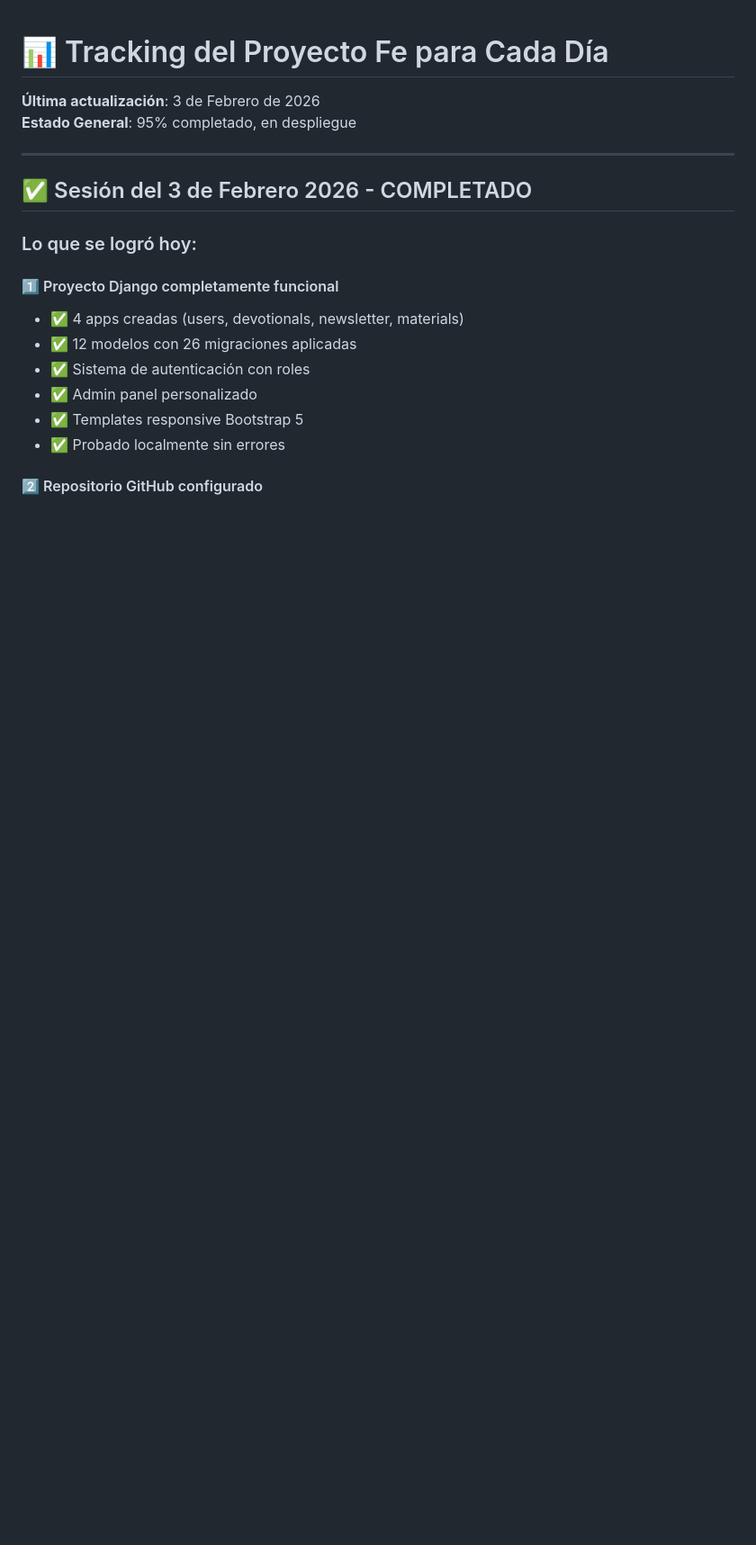
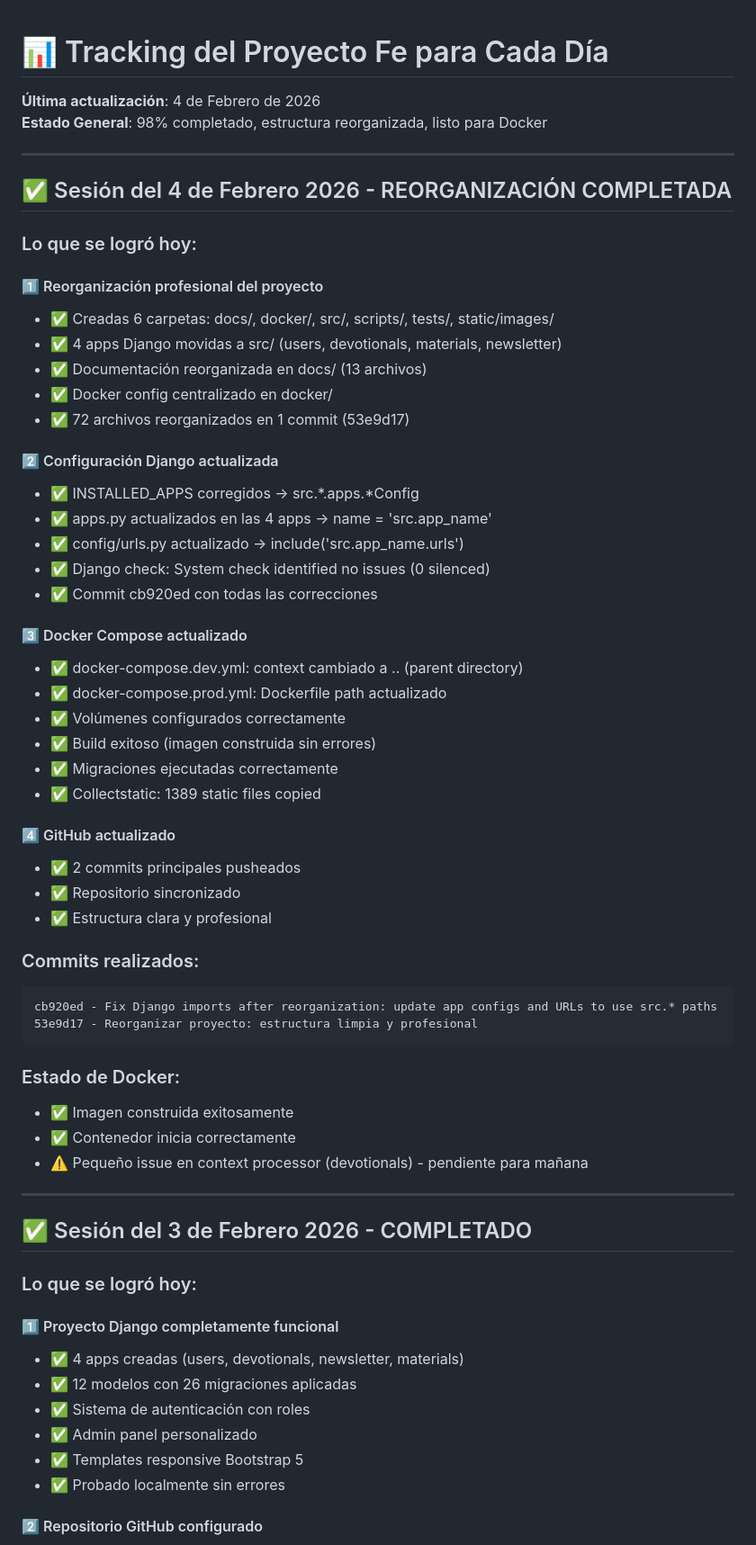
Before and after one commit to lcuper18/FPCD, a Markdown page: docs/dev-notes/TRACKING.md, the part around the change. Shown at 90% size. GitHub-like rendering; blank space fills up the shorter version.

Commit message:
Actualizar tracking: sesión 4 de febrero - reorganización completada

````diff
--- a/docs/dev-notes/TRACKING.md
+++ b/docs/dev-notes/TRACKING.md
@@ -1,7 +1,51 @@
 # 📊 Tracking del Proyecto Fe para Cada Día
 
-**Última actualización**: 3 de Febrero de 2026
-**Estado General**: 95% completado, en despliegue
+**Última actualización**: 4 de Febrero de 2026
+**Estado General**: 98% completado, estructura reorganizada, listo para Docker
+
+---
+
+## ✅ Sesión del 4 de Febrero 2026 - REORGANIZACIÓN COMPLETADA
+
+### Lo que se logró hoy:
+
+#### 1️⃣ Reorganización profesional del proyecto
+- ✅ Creadas 6 carpetas: docs/, docker/, src/, scripts/, tests/, static/images/
+- ✅ 4 apps Django movidas a src/ (users, devotionals, materials, newsletter)
+- ✅ Documentación reorganizada en docs/ (13 archivos)
+- ✅ Docker config centralizado en docker/
+- ✅ 72 archivos reorganizados en 1 commit (53e9d17)
+
+#### 2️⃣ Configuración Django actualizada
+- ✅ INSTALLED_APPS corregidos → src.*.apps.*Config
+- ✅ apps.py actualizados en las 4 apps → name = 'src.app_name'
+- ✅ config/urls.py actualizado → include('src.app_name.urls')
+- ✅ Django check: System check identified no issues (0 silenced)
+- ✅ Commit cb920ed con todas las correcciones
+
+#### 3️⃣ Docker Compose actualizado
+- ✅ docker-compose.dev.yml: context cambiado a .. (parent directory)
+- ✅ docker-compose.prod.yml: Dockerfile path actualizado
+- ✅ Volúmenes configurados correctamente
+- ✅ Build exitoso (imagen construida sin errores)
+- ✅ Migraciones ejecutadas correctamente
+- ✅ Collectstatic: 1389 static files copied
+
+#### 4️⃣ GitHub actualizado
+- ✅ 2 commits principales pusheados
+- ✅ Repositorio sincronizado
+- ✅ Estructura clara y profesional
+
+### Commits realizados:
+```
+cb920ed - Fix Django imports after reorganization: update app configs and URLs to use src.* paths
+53e9d17 - Reorganizar proyecto: estructura limpia y profesional
+```
+
+### Estado de Docker:
+- ✅ Imagen construida exitosamente
+- ✅ Contenedor inicia correctamente
+- ⚠️ Pequeño issue en context processor (devotionals) - pendiente para mañana
 
 ---
 
````
Also changed, not shown: docs/dev-notes/SUMMARY.md (+23 -5 lines).
